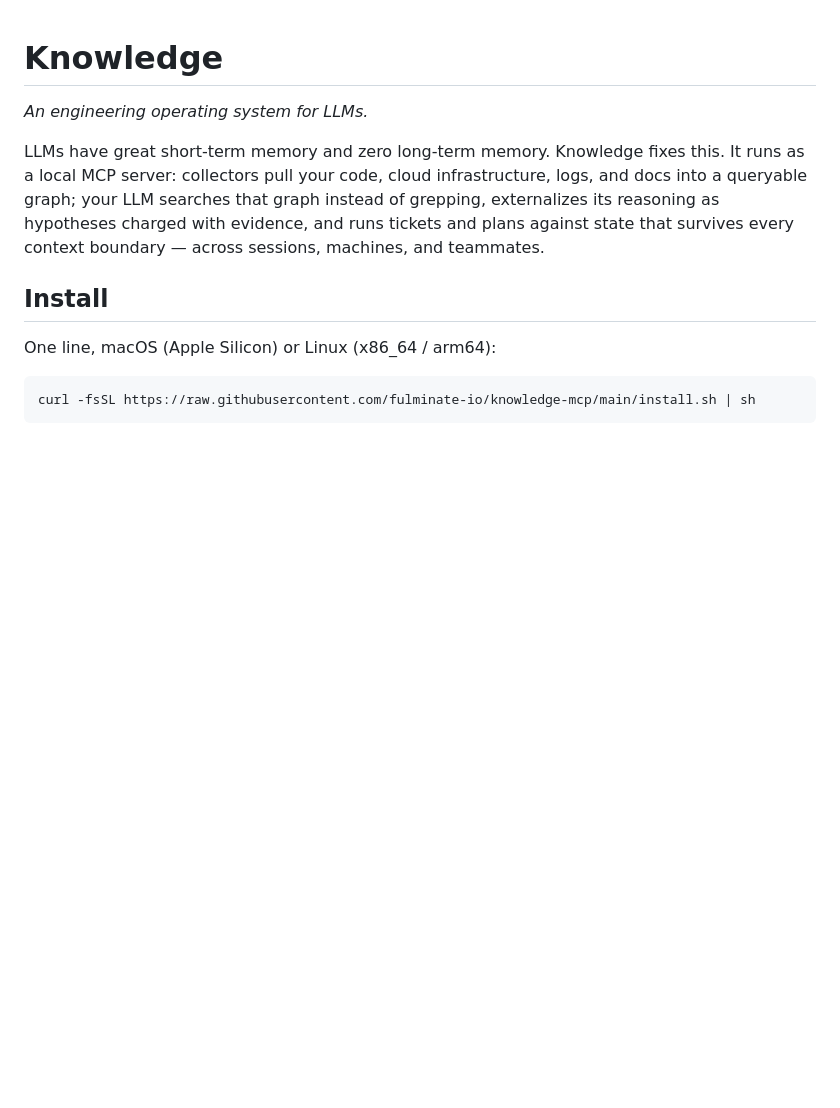
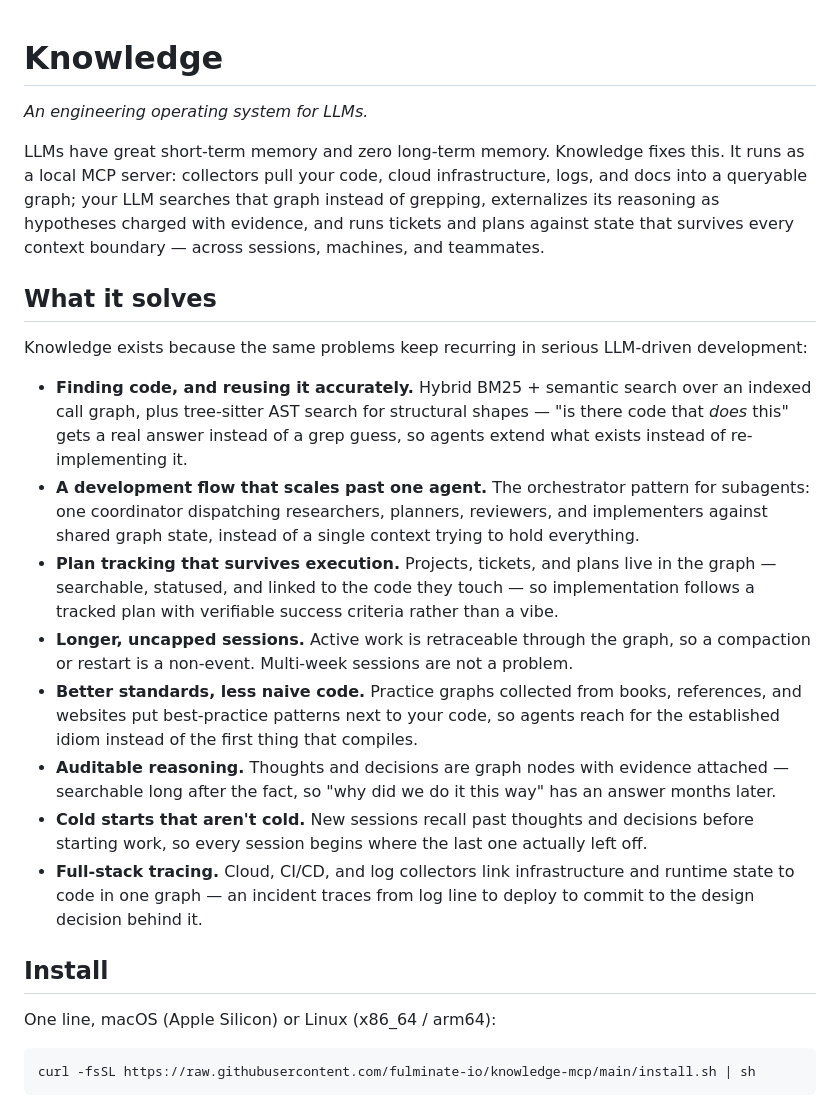
Before and after one commit to fulminate-io/knowledge-mcp, a Markdown page: README.md, the part around the change. Rendered like a GitHub page; blank space fills up the shorter version.

Commit message:
docs: state the problems Knowledge exists to solve, above the install path

```diff
--- a/README.md
+++ b/README.md
@@ -9,6 +9,42 @@ searches that graph instead of grepping, externalizes its reasoning as
 hypotheses charged with evidence, and runs tickets and plans against
 state that survives every context boundary — across sessions, machines,
 and teammates.
+
+## What it solves
+
+Knowledge exists because the same problems keep recurring in serious
+LLM-driven development:
+
+- **Finding code, and reusing it accurately.** Hybrid BM25 + semantic
+  search over an indexed call graph, plus tree-sitter AST search for
+  structural shapes — "is there code that *does* this" gets a real
+  answer instead of a grep guess, so agents extend what exists instead
+  of re-implementing it.
+- **A development flow that scales past one agent.** The orchestrator
+  pattern for subagents: one coordinator dispatching researchers,
+  planners, reviewers, and implementers against shared graph state,
+  instead of a single context trying to hold everything.
+- **Plan tracking that survives execution.** Projects, tickets, and
+  plans live in the graph — searchable, statused, and linked to the
+  code they touch — so implementation follows a tracked plan with
+  verifiable success criteria rather than a vibe.
+- **Longer, uncapped sessions.** Active work is retraceable through the
+  graph, so a compaction or restart is a non-event. Multi-week sessions
+  are not a problem.
+- **Better standards, less naive code.** Practice graphs collected from
+  books, references, and websites put best-practice patterns next to
+  your code, so agents reach for the established idiom instead of the
+  first thing that compiles.
+- **Auditable reasoning.** Thoughts and decisions are graph nodes with
+  evidence attached — searchable long after the fact, so "why did we
+  do it this way" has an answer months later.
+- **Cold starts that aren't cold.** New sessions recall past thoughts
+  and decisions before starting work, so every session begins where the
+  last one actually left off.
+- **Full-stack tracing.** Cloud, CI/CD, and log collectors link
+  infrastructure and runtime state to code in one graph — an incident
+  traces from log line to deploy to commit to the design decision
+  behind it.
 
 ## Install
 
```
